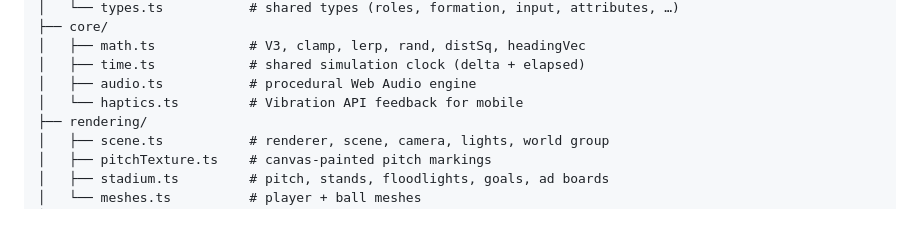
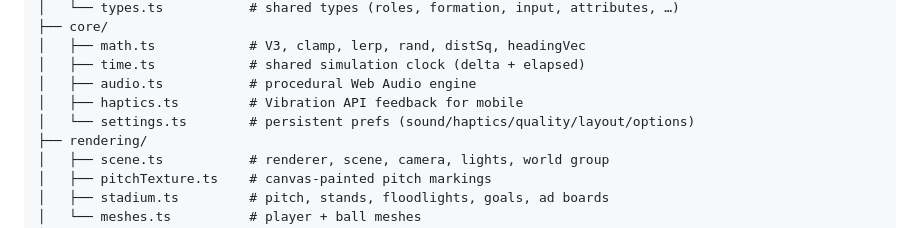
Before and after one commit to jobendik/Strikers, a Markdown page: README.md, the part around one of its changes. Drawn GitHub-style.

```diff
--- a/README.md
+++ b/README.md
@@ -102,7 +133,8 @@ src/
 │   ├── math.ts            # V3, clamp, lerp, rand, distSq, headingVec
 │   ├── time.ts            # shared simulation clock (delta + elapsed)
 │   ├── audio.ts           # procedural Web Audio engine
-│   └── haptics.ts         # Vibration API feedback for mobile
+│   ├── haptics.ts         # Vibration API feedback for mobile
+│   └── settings.ts        # persistent prefs (sound/haptics/quality/layout/options)
 ├── rendering/
 │   ├── scene.ts           # renderer, scene, camera, lights, world group
 │   ├── pitchTexture.ts    # canvas-painted pitch markings
```
Also changed, not shown: other parts of README.md (+37 -2 lines), docs/ai-architecture.md (+59 -0 lines).
